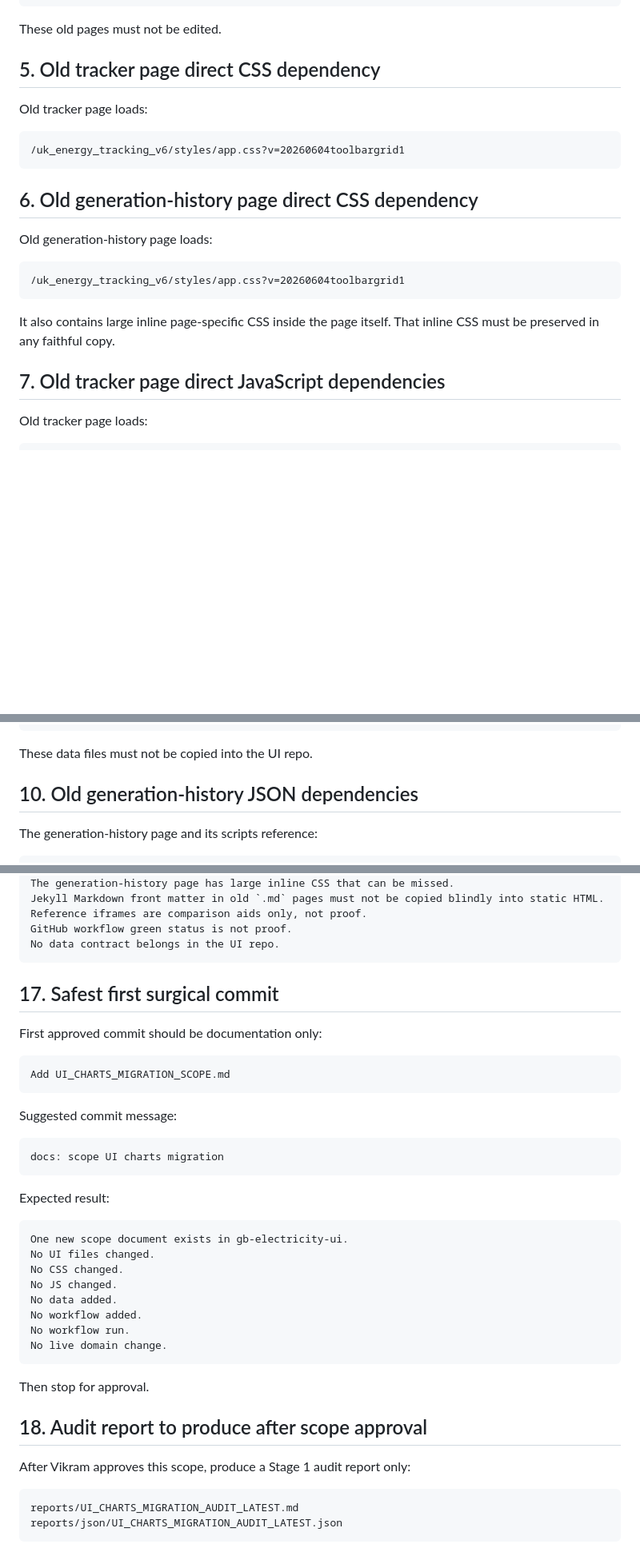
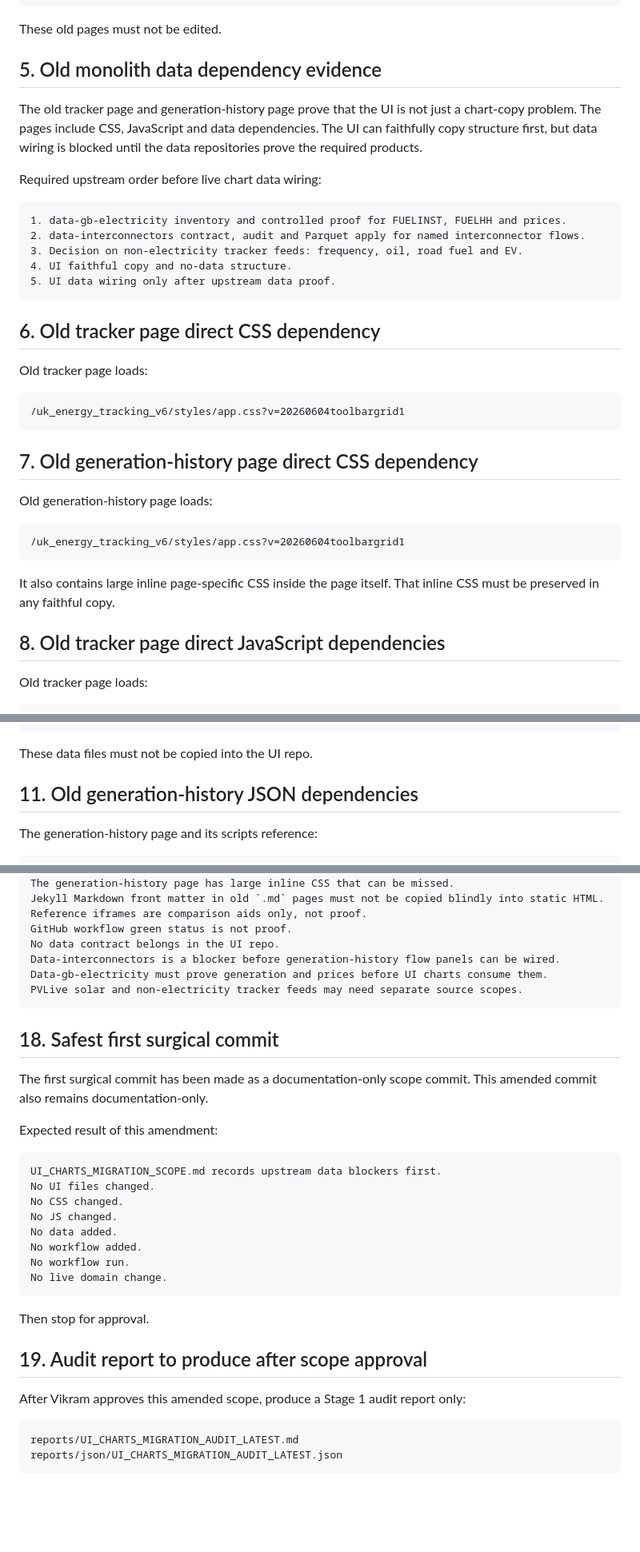
Before and after one commit to Ventusltd/gb-electricity-ui, a Markdown page: UI_CHARTS_MIGRATION_SCOPE.md, 3 parts joined by grey strips. Shown at 80% size. GitHub-like rendering; blank space fills up the shorter version.

````diff
--- a/UI_CHARTS_MIGRATION_SCOPE.md
+++ b/UI_CHARTS_MIGRATION_SCOPE.md
@@ -110,7 +145,21 @@ https://globalgrid2050.com/uk_energy_tracking_v6/generation_history/
 
 These old pages must not be edited.
 
-## 5. Old tracker page direct CSS dependency
+## 5. Old monolith data dependency evidence
+
+The old tracker page and generation-history page prove that the UI is not just a chart-copy problem. The pages include CSS, JavaScript and data dependencies. The UI can faithfully copy structure first, but data wiring is blocked until the data repositories prove the required products.
+
+Required upstream order before live chart data wiring:
+
+```text
+1. data-gb-electricity inventory and controlled proof for FUELINST, FUELHH and prices.
+2. data-interconnectors contract, audit and Parquet apply for named interconnector flows.
+3. Decision on non-electricity tracker feeds: frequency, oil, road fuel and EV.
+4. UI faithful copy and no-data structure.
+5. UI data wiring only after upstream data proof.
+```
+
+## 6. Old tracker page direct CSS dependency
 
 Old tracker page loads:
 
@@ -118,7 +167,7 @@ Old tracker page loads:
 /uk_energy_tracking_v6/styles/app.css?v=20260604toolbargrid1
 ```
 
-## 6. Old generation-history page direct CSS dependency
+## 7. Old generation-history page direct CSS dependency
 
 Old generation-history page loads:
 
@@ -128,7 +177,7 @@ Old generation-history page loads:
 
 It also contains large inline page-specific CSS inside the page itself. That inline CSS must be preserved in any faithful copy.
 
-## 7. Old tracker page direct JavaScript dependencies
+## 8. Old tracker page direct JavaScript dependencies
 
 Old tracker page loads:
 
@@ -186,7 +235,7 @@ The tracker page and its scripts reference:
 
 These data files must not be copied into the UI repo.
 
-## 10. Old generation-history JSON dependencies
+## 11. Old generation-history JSON dependencies
 
 The generation-history page and its scripts reference:
 
@@ -426,26 +477,19 @@ Jekyll Markdown front matter in old `.md` pages must not be copied blindly into
 Reference iframes are comparison aids only, not proof.
 GitHub workflow green status is not proof.
 No data contract belongs in the UI repo.
+Data-interconnectors is a blocker before generation-history flow panels can be wired.
+Data-gb-electricity must prove generation and prices before UI charts consume them.
+PVLive solar and non-electricity tracker feeds may need separate source scopes.
 ```
 
-## 17. Safest first surgical commit
+## 18. Safest first surgical commit
 
-First approved commit should be documentation only:
+The first surgical commit has been made as a documentation-only scope commit. This amended commit also remains documentation-only.
+
+Expected result of this amendment:
 
 ```text
-Add UI_CHARTS_MIGRATION_SCOPE.md
-```
-
-Suggested commit message:
-
-```text
-docs: scope UI charts migration
-```
-
-Expected result:
-
-```text
-One new scope document exists in gb-electricity-ui.
+UI_CHARTS_MIGRATION_SCOPE.md records upstream data blockers first.
 No UI files changed.
 No CSS changed.
 No JS changed.
@@ -457,9 +501,9 @@ No live domain change.
 
 Then stop for approval.
 
-## 18. Audit report to produce after scope approval
+## 19. Audit report to produce after scope approval
 
-After Vikram approves this scope, produce a Stage 1 audit report only:
+After Vikram approves this amended scope, produce a Stage 1 audit report only:
 
 ```text
 reports/UI_CHARTS_MIGRATION_AUDIT_LATEST.md
````
Also changed, not shown: other parts of UI_CHARTS_MIGRATION_SCOPE.md (+54 -13 lines).
